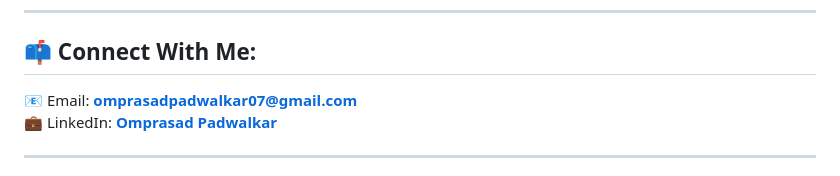
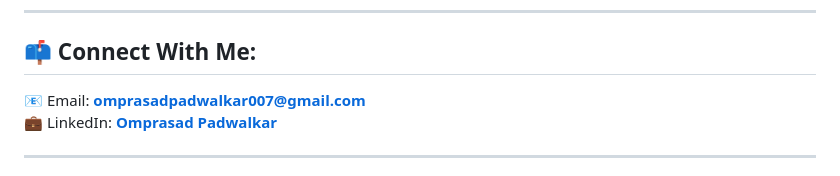
Before and after one commit to omprasad-007/omprasad-007, a Markdown page: README.md, the part around the change. GitHub-like rendering.

Commit message:
Update email address in README

```diff
--- a/README.md
+++ b/README.md
@@ -33,7 +33,7 @@ Hi 👋 I'm **Omprasad Padwalkar**
 
 ## 📫 Connect With Me:
 
-📧 Email: **omprasadpadwalkar07@gmail.com**
+📧 Email: **omprasadpadwalkar007@gmail.com**
 💼 LinkedIn: **[Omprasad Padwalkar](https://linkedin.com/in/omprasad-padwalkar-824224394)**
 
 ---
```
